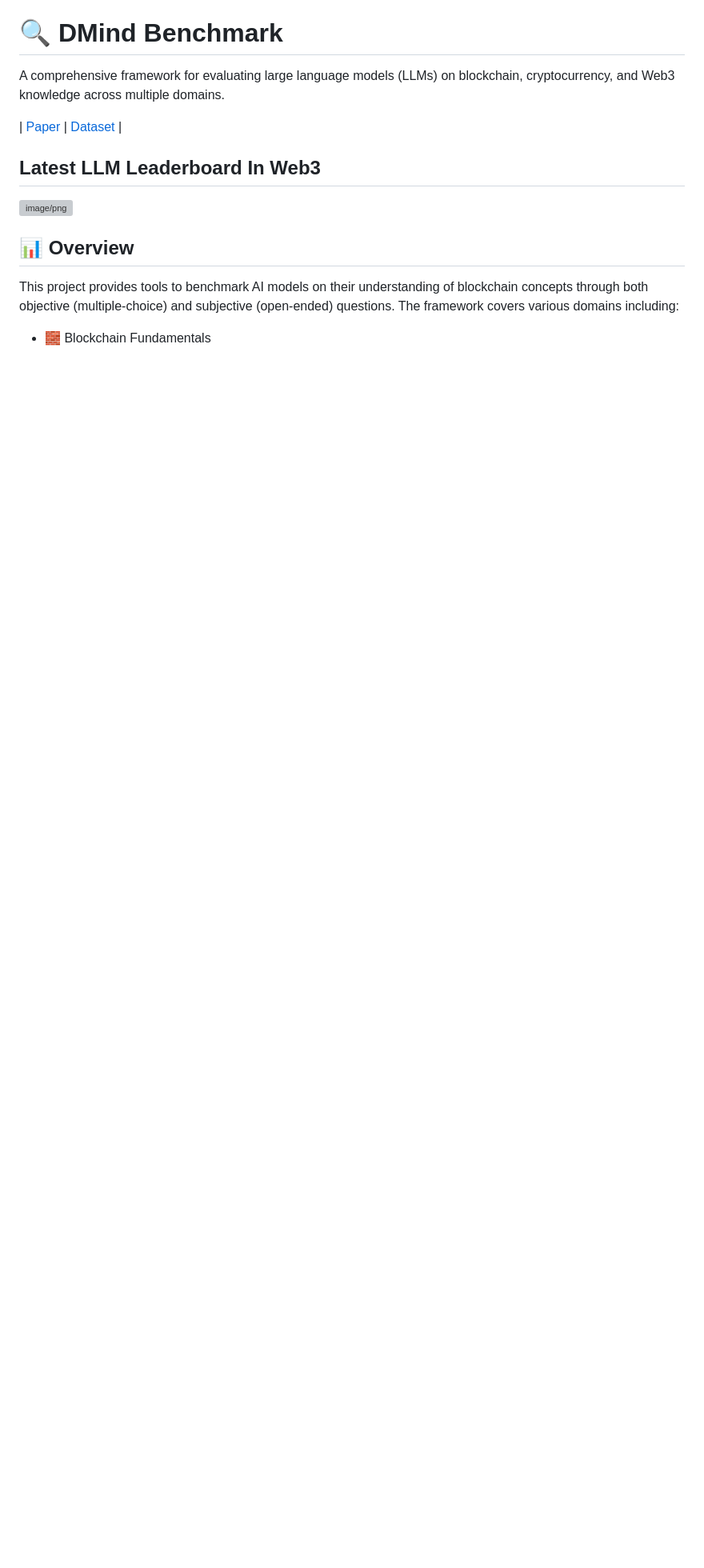
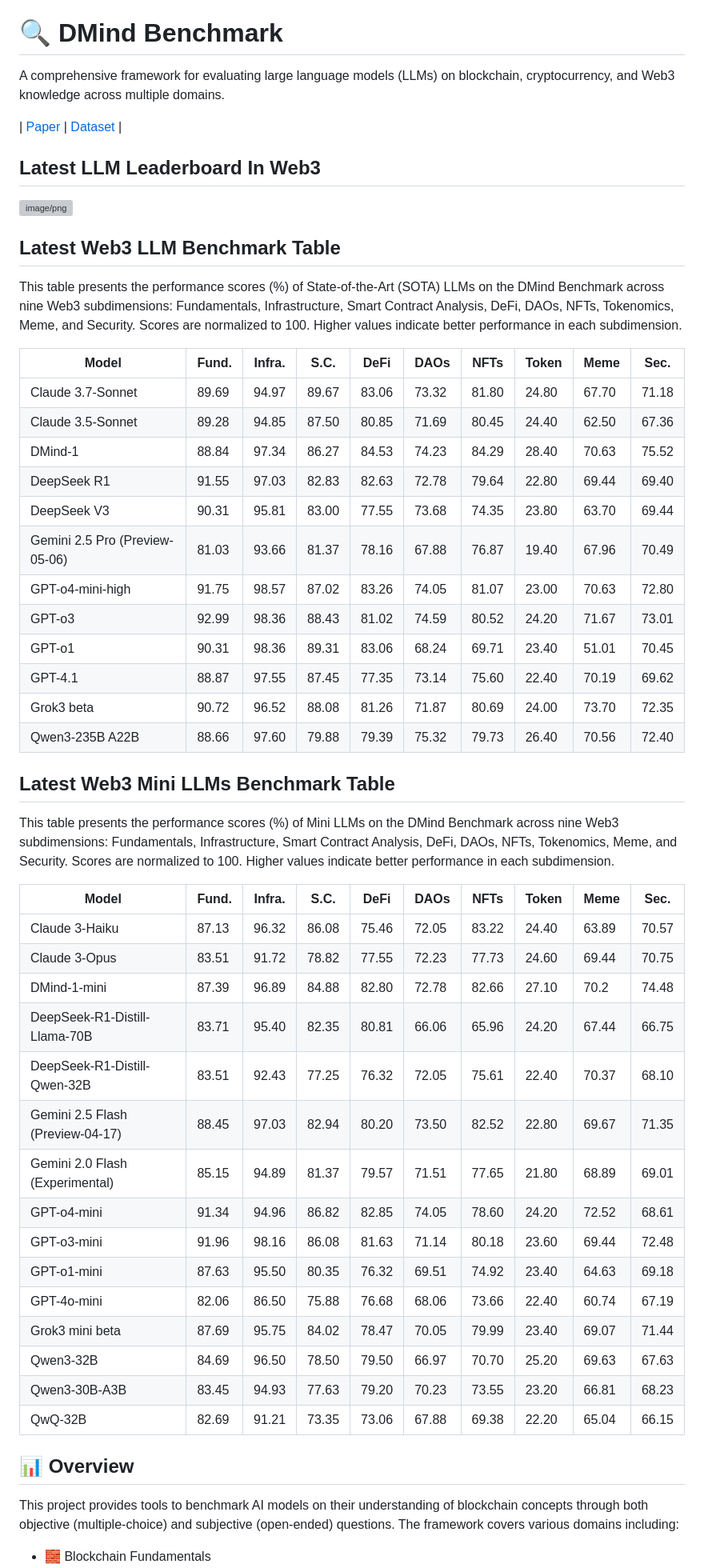
Before and after one commit to DMindAI/DMind-Benchmark, a Markdown page: README.md, the part around the change. Shown: that part at 80% size. Drawn GitHub-style; blank space fills up the shorter version; grey boxes are pictures that could not be loaded.

```diff
--- a/README.md
+++ b/README.md
@@ -72,9 +72,52 @@ A comprehensive framework for evaluating large language models (LLMs) on blockch
 
 | [Paper](https://arxiv.org/abs/2504.16116) | [Dataset](https://huggingface.co/datasets/DMindAI/DMind_Benchmark/tree/main/test_data) |
 
+
 ## Latest LLM Leaderboard In Web3
 
 ![image/png](https://cdn-uploads.huggingface.co/production/uploads/6417e25e058f65de43201023/sQKUonttcXrlgySN7SV64.png)
+
+
+## Latest Web3 LLM Benchmark Table
+This table presents the performance scores (%) of State-of-the-Art (SOTA) LLMs on the DMind Benchmark across nine Web3 subdimensions: Fundamentals, Infrastructure, Smart Contract Analysis, DeFi, DAOs, NFTs, Tokenomics, Meme, and Security. Scores are normalized to 100. Higher values indicate better performance in each subdimension.
+
+| Model                        | Fund. | Infra. | S.C.  | DeFi  | DAOs  | NFTs  | Token | Meme  | Sec.  |
+|------------------------------|-------|--------|-------|-------|-------|-------|-------|-------|-------|
+| Claude 3.7-Sonnet            | 89.69 | 94.97  | 89.67 | 83.06 | 73.32 | 81.80 | 24.80 | 67.70 | 71.18 |
+| Claude 3.5-Sonnet            | 89.28 | 94.85  | 87.50 | 80.85 | 71.69 | 80.45 | 24.40 | 62.50 | 67.36 |
+| DMind-1                      |  88.84     |    97.34    |   86.27    |   84.53    |    74.23     |  84.29   |  28.40     | 70.63      |  75.52     |
+| DeepSeek R1                  | 91.55 | 97.03  | 82.83 | 82.63 | 72.78 | 79.64 | 22.80 | 69.44 | 69.40 |
+| DeepSeek V3                  | 90.31 | 95.81  | 83.00 | 77.55 | 73.68 | 74.35 | 23.80 | 63.70 | 69.44 |
+| Gemini 2.5 Pro (Preview-05-06)| 81.03 | 93.66  | 81.37 | 78.16 | 67.88 | 76.87 | 19.40 | 67.96 | 70.49 |
+| GPT-o4-mini-high             | 91.75 | 98.57  | 87.02 | 83.26 | 74.05 | 81.07 | 23.00 | 70.63 | 72.80 |
+| GPT-o3                       | 92.99 | 98.36  | 88.43 | 81.02 | 74.59 | 80.52 | 24.20 | 71.67 | 73.01 |
+| GPT-o1                       | 90.31 | 98.36  | 89.31 | 83.06 | 68.24 | 69.71 | 23.40 | 51.01 | 70.45 |
+| GPT-4.1                      | 88.87 | 97.55  | 87.45 | 77.35 | 73.14 | 75.60 | 22.40 | 70.19 | 69.62 |
+| Grok3 beta                   | 90.72 | 96.52  | 88.08 | 81.26 | 71.87 | 80.69 | 24.00 | 73.70 | 72.35 |
+| Qwen3-235B A22B              | 88.66 | 97.60  | 79.88 | 79.39 | 75.32 | 79.73 | 26.40 | 70.56 | 72.40 |
+
+## Latest Web3 Mini LLMs Benchmark Table
+
+This table presents the performance scores (%) of Mini LLMs on the DMind Benchmark across nine Web3 subdimensions: Fundamentals, Infrastructure, Smart Contract Analysis, DeFi, DAOs, NFTs, Tokenomics, Meme, and Security. Scores are normalized to 100. Higher values indicate better performance in each subdimension.
+
+| Model                              | Fund. | Infra. | S.C.  | DeFi  | DAOs  | NFTs  | Token | Meme  | Sec.  |
+|-------------------------------------|-------|--------|-------|-------|-------|-------|-------|-------|-------|
+| Claude 3-Haiku                     | 87.13 | 96.32  | 86.08 | 75.46 | 72.05 | 83.22 | 24.40 | 63.89 | 70.57 |
+| Claude 3-Opus                       | 83.51 | 91.72  | 78.82 | 77.55 | 72.23 | 77.73 | 24.60 | 69.44 | 70.75 |
+| DMind-1-mini                        |   87.39    |   96.89     |    84.88   |   82.80    | 72.78      |   82.66    |   27.10    |  70.2    |   74.48    |
+| DeepSeek-R1-Distill-Llama-70B       | 83.71 | 95.40  | 82.35 | 80.81 | 66.06 | 65.96 | 24.20 | 67.44 | 66.75 |
+| DeepSeek-R1-Distill-Qwen-32B        | 83.51 | 92.43  | 77.25 | 76.32 | 72.05 | 75.61 | 22.40 | 70.37 | 68.10 |
+| Gemini 2.5 Flash (Preview-04-17)    | 88.45 | 97.03  | 82.94 | 80.20 | 73.50 | 82.52 | 22.80 | 69.67 | 71.35 |
+| Gemini 2.0 Flash (Experimental)     | 85.15 | 94.89  | 81.37 | 79.57 | 71.51 | 77.65 | 21.80 | 68.89 | 69.01 |
+| GPT-o4-mini                         | 91.34 | 94.96  | 86.82 | 82.85 | 74.05 | 78.60 | 24.20 | 72.52 | 68.61 |
+| GPT-o3-mini                         | 91.96 | 98.16  | 86.08 | 81.63 | 71.14 | 80.18 | 23.60 | 69.44 | 72.48 |
+| GPT-o1-mini                         | 87.63 | 95.50  | 80.35 | 76.32 | 69.51 | 74.92 | 23.40 | 64.63 | 69.18 |
+| GPT-4o-mini                         | 82.06 | 86.50  | 75.88 | 76.68 | 68.06 | 73.66 | 22.40 | 60.74 | 67.19 |
+| Grok3 mini beta                     | 87.69 | 95.75  | 84.02 | 78.47 | 70.05 | 79.99 | 23.40 | 69.07 | 71.44 |
+| Qwen3-32B                           | 84.69 | 96.50  | 78.50 | 79.50 | 66.97 | 70.70 | 25.20 | 69.63 | 67.63 |
+| Qwen3-30B-A3B                       | 83.45 | 94.93  | 77.63 | 79.20 | 70.23 | 73.55 | 23.20 | 66.81 | 68.23 |
+| QwQ-32B                             | 82.69 | 91.21  | 73.35 | 73.06 | 67.88 | 69.38 | 22.20 | 65.04 | 66.15 |
+
 
 ## 📊 Overview
 
```
